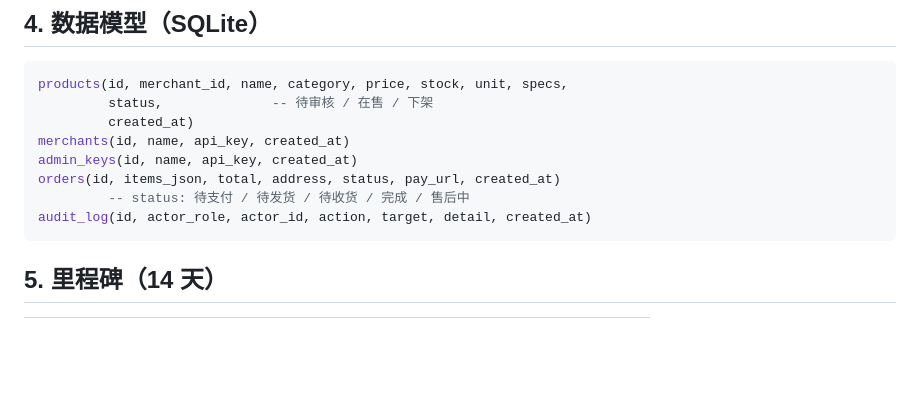
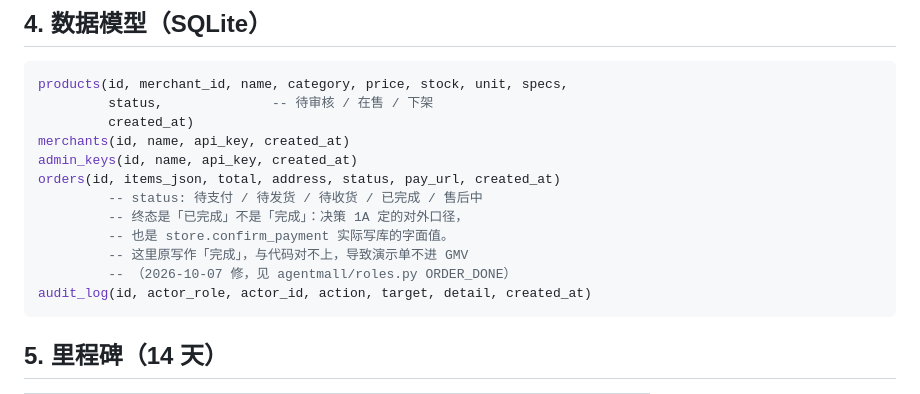
Before and after one commit to opc007/agentmall, a Markdown page: docs/Phase2任务书.md, the part around the change. Drawn GitHub-style; blank space fills up the shorter version.

Commit message:
Docs: 任务书 §4 订单终态「完成」→「已完成」，与决策 1A 对齐
审核要求（issue #2 · 6038698077）：文档跟代码走，不是代码跟旧文档走。

原 §4 写 `status: 待支付 / 待发货 / 待收货 / 完成 / 售后中`，
而 store.confirm_payment 实际写库的是「已完成」——同一个坑的文档侧。
代码已在 17594f1 修好，这里补上文档。

加了三行注释说明为什么是「已完成」，免得以后有人按字面「修正」回去。

纯文档改动，无代码变更。已 grep 确认全仓 py/sh/md 无其他残留旧值。

````diff
--- a/docs/Phase2任务书.md
+++ b/docs/Phase2任务书.md
@@ -82,7 +82,11 @@ products(id, merchant_id, name, category, price, stock, unit, specs,
 merchants(id, name, api_key, created_at)
 admin_keys(id, name, api_key, created_at)
 orders(id, items_json, total, address, status, pay_url, created_at)
-         -- status: 待支付 / 待发货 / 待收货 / 完成 / 售后中
+         -- status: 待支付 / 待发货 / 待收货 / 已完成 / 售后中
+         -- 终态是「已完成」不是「完成」：决策 1A 定的对外口径，
+         -- 也是 store.confirm_payment 实际写库的字面值。
+         -- 这里原写作「完成」，与代码对不上，导致演示单不进 GMV
+         -- （2026-10-07 修，见 agentmall/roles.py ORDER_DONE）
 audit_log(id, actor_role, actor_id, action, target, detail, created_at)
 ```
 
````
